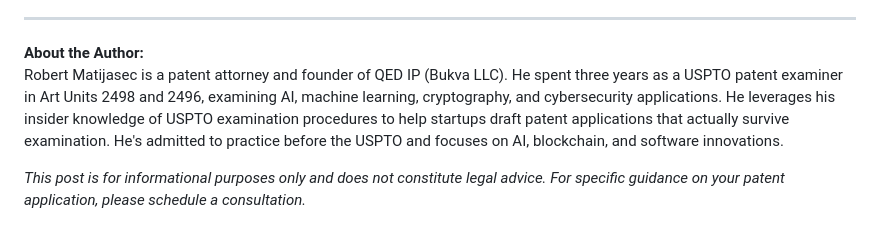
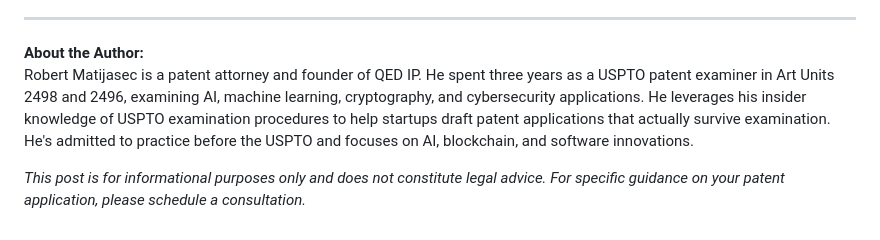
Before and after one commit to matijasec/qedip, a Markdown page: blog/2025-11-21-why-80-percent-of-applications-get-rejected.md, the part around the change. GitHub-like rendering.

Commit message:
removed bukva llc

```diff
--- a/blog/2025-11-21-why-80-percent-of-applications-get-rejected.md
+++ b/blog/2025-11-21-why-80-percent-of-applications-get-rejected.md
@@ -245,6 +245,6 @@ If you're working on AI, machine learning, blockchain, or cryptography innovatio
 ---
 
 **About the Author:**
-Robert Matijasec is a patent attorney and founder of QED IP (Bukva LLC). He spent three years as a USPTO patent examiner in Art Units 2498 and 2496, examining AI, machine learning, cryptography, and cybersecurity applications. He leverages his insider knowledge of USPTO examination procedures to help startups draft patent applications that actually survive examination. He's admitted to practice before the USPTO and focuses on AI, blockchain, and software innovations.
+Robert Matijasec is a patent attorney and founder of QED IP. He spent three years as a USPTO patent examiner in Art Units 2498 and 2496, examining AI, machine learning, cryptography, and cybersecurity applications. He leverages his insider knowledge of USPTO examination procedures to help startups draft patent applications that actually survive examination. He's admitted to practice before the USPTO and focuses on AI, blockchain, and software innovations.
 
 *This post is for informational purposes only and does not constitute legal advice. For specific guidance on your patent application, please schedule a consultation.*
```
